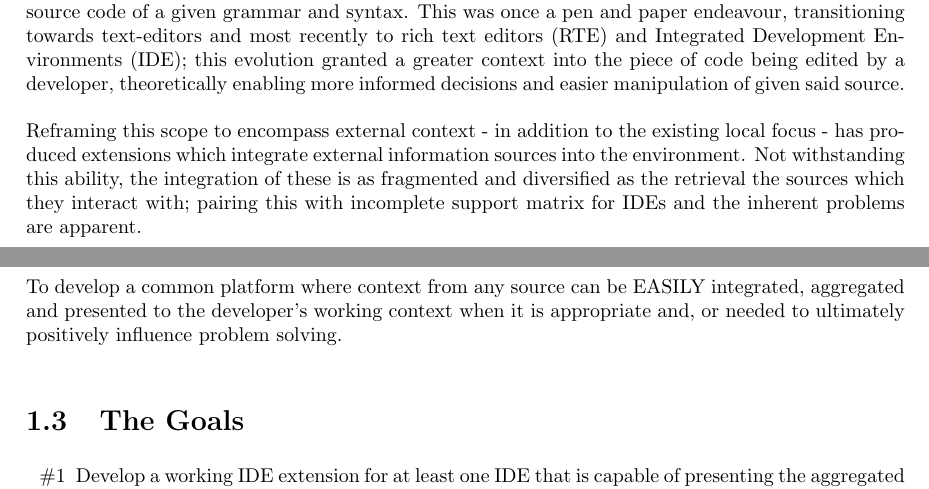
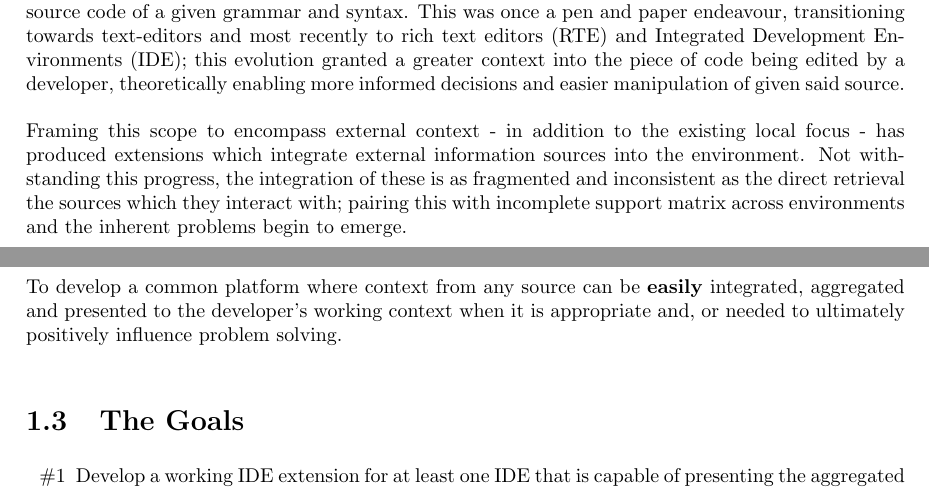
Before and after one commit to dominiccobo-fyp/fyp-dissertation, a LaTeX thesis (main.tex, which reads introduction.tex): two parts of pages 10 and 11 of 28, joined at a grey line, cut so that both start at the same text. Compiled offline with pdfLaTeX.

Commit message:
Reword usefulness and drawbacks of extensions to problem

```diff
--- a/introduction.tex
+++ b/introduction.tex
@@ -20,7 +20,7 @@ Much of the usefulness that can be sourced both from the tools themselves, in ad
 
 Software Developers focus around the production of software artefacts through the construction of source code of a given grammar and syntax. This was once a pen and paper endeavour, transitioning towards text-editors and most recently to rich text editors (RTE) and Integrated Development Environments (IDE); this evolution granted a greater context into the piece of code being edited by a developer, theoretically enabling more informed decisions and easier manipulation of given said source.
 
-Reframing this scope to encompass external context - in addition to the existing local focus - has produced extensions which integrate external information sources into the environment. Not withstanding this ability, the integration of these is as fragmented and diversified as the retrieval the sources which they interact with; pairing this with incomplete support matrix for IDEs and the inherent problems are apparent.
+Framing this scope to encompass external context - in addition to the existing local focus - has produced extensions which integrate external information sources into the environment. Not withstanding this progress, the integration of these is as fragmented and inconsistent as the direct retrieval the sources which they interact with; pairing this with incomplete support matrix across environments and the inherent problems begin to emerge.
 
 %reference the production o f
 
@@ -28,7 +28,7 @@ Reframing this scope to encompass external context - in addition to the existing
 
 \section{The Vision}
 
-To develop a common platform where context from any source can be EASILY integrated, aggregated and presented to the developer's working context when it is appropriate and, or needed to ultimately positively influence problem solving.
+To develop a common platform where context from any source can be \textbf{easily} integrated, aggregated and presented to the developer's working context when it is appropriate and, or needed to ultimately positively influence problem solving.
 
 \section{The Goals}
 
```
